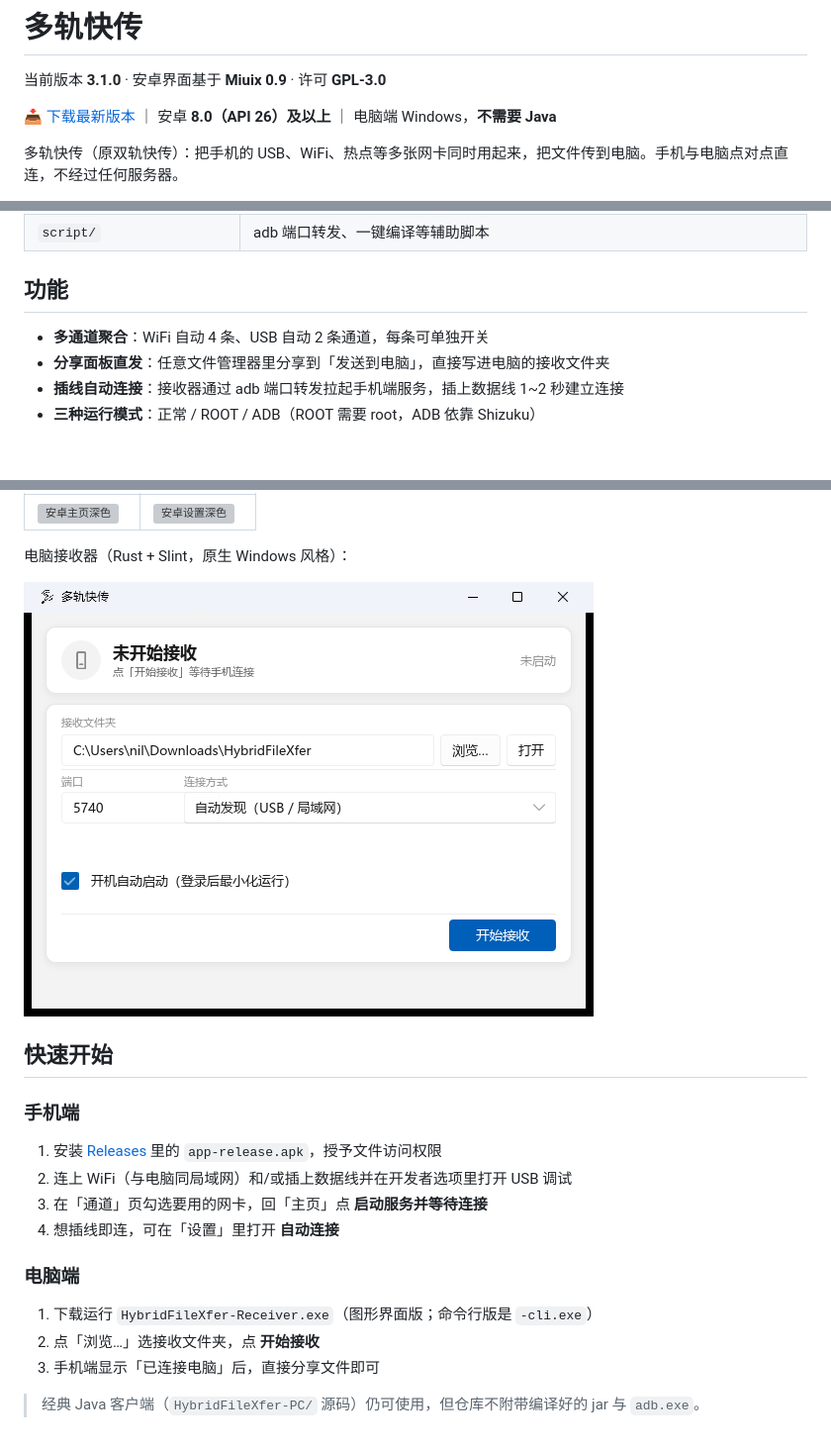
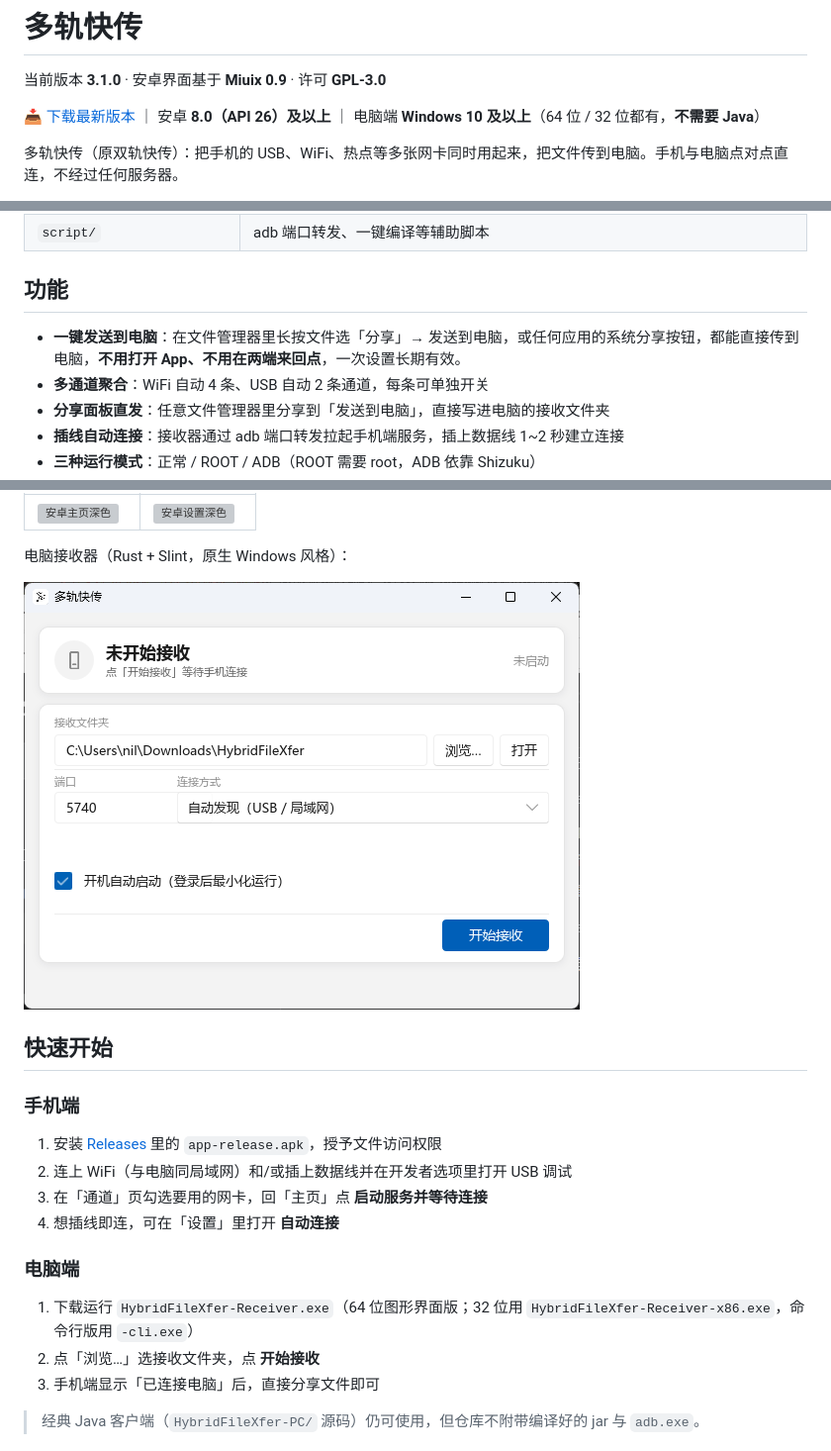
Before and after one commit to yizhiruonan/HybridFileXfer, a Markdown page: README.md, 3 parts joined by grey strips. Shown at 99% size. Drawn GitHub-style; pictures changed too: docs/windows-receiver.png; blank space fills up the shorter version; grey boxes are pictures that could not be loaded.

Commit message:
README：一键发送亮点、实机截图（裁掉状态栏）、64/32 位下载说明；接收器：图标改白底圆角、更新改为下载到下载目录（避免 dropper 误报）

```diff
--- a/README.md
+++ b/README.md
@@ -2,7 +2,7 @@
 
 当前版本 **3.1.0** · 安卓界面基于 **Miuix 0.9** · 许可 **GPL-3.0**
 
-📥 [下载最新版本](https://github.com/yizhiruonan/HybridFileXfer/releases) ｜ 安卓 **8.0（API 26）及以上** ｜ 电脑端 Windows，**不需要 Java**
+📥 [下载最新版本](https://github.com/yizhiruonan/HybridFileXfer/releases) ｜ 安卓 **8.0（API 26）及以上** ｜ 电脑端 **Windows 10 及以上**（64 位 / 32 位都有，**不需要 Java**）
 
 多轨快传（原双轨快传）：把手机的 USB、WiFi、热点等多张网卡同时用起来，把文件传到电脑。手机与电脑点对点直连，不经过任何服务器。
 
@@ -20,6 +20,7 @@
 
 ## 功能
 
+- **一键发送到电脑**：在文件管理器里长按文件选「分享」→ 发送到电脑，或任何应用的系统分享按钮，都能直接传到电脑，**不用打开 App、不用在两端来回点**，一次设置长期有效。
 - **多通道聚合**：WiFi 自动 4 条、USB 自动 2 条通道，每条可单独开关
 - **分享面板直发**：任意文件管理器里分享到「发送到电脑」，直接写进电脑的接收文件夹
 - **插线自动连接**：接收器通过 adb 端口转发拉起手机端服务，插上数据线 1~2 秒建立连接
@@ -55,7 +56,7 @@
 
 ### 电脑端
 
-1. 下载运行 `HybridFileXfer-Receiver.exe`（图形界面版；命令行版是 `-cli.exe`）
+1. 下载运行 `HybridFileXfer-Receiver.exe`（64 位图形界面版；32 位用 `HybridFileXfer-Receiver-x86.exe`，命令行版用 `-cli.exe`）
 2. 点「浏览…」选接收文件夹，点 **开始接收**
 3. 手机端显示「已连接电脑」后，直接分享文件即可
 
```
Also changed, not shown: 4 other files.
